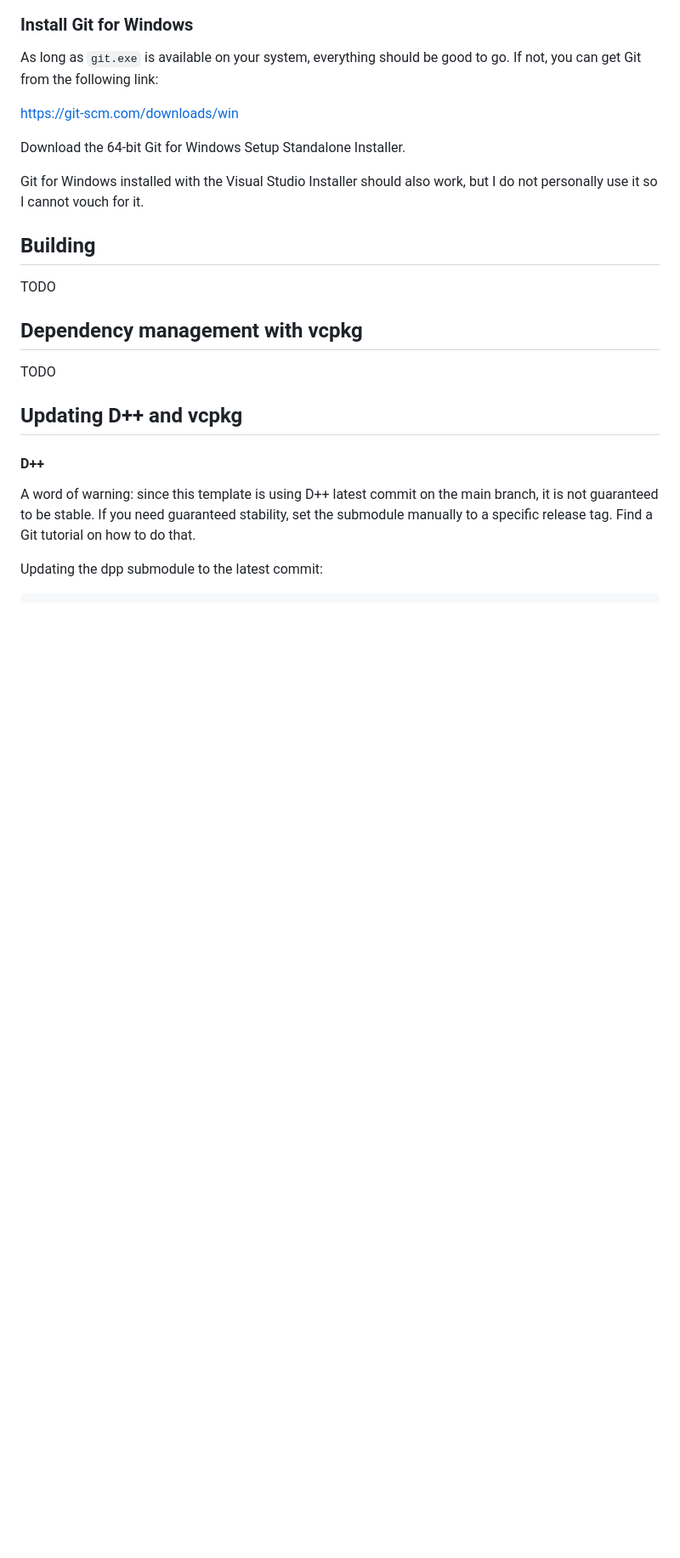
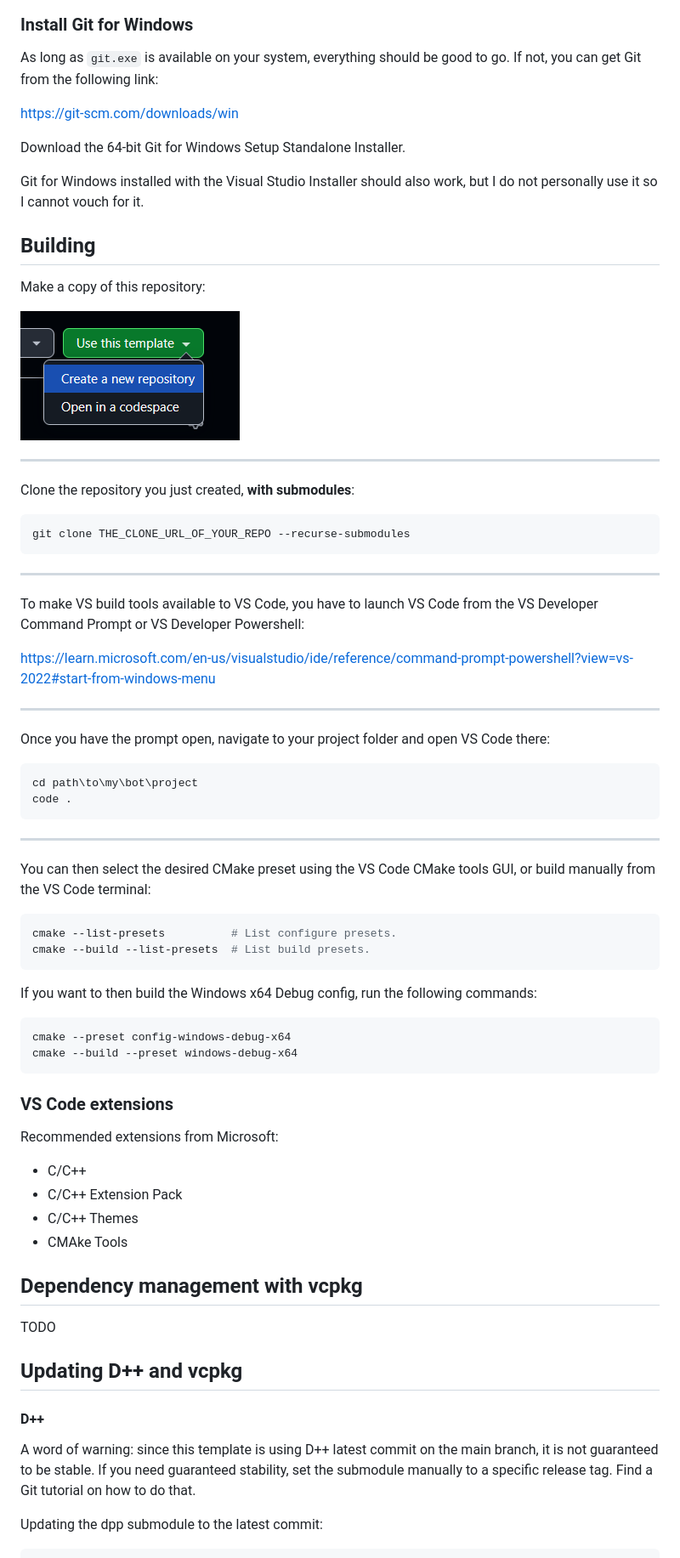
Before and after one commit to tuokri/DPPCMakeTemplate, a Markdown page: README.md, the part around one of its changes. Shown at 85% size. GitHub-like rendering; pictures changed too: resources/github_use_template.png (added); blank space fills up the shorter version.

Commit message:
Update instructions

````diff
--- a/README.md
+++ b/README.md
@@ -46,7 +50,58 @@ but I do not personally use it so I cannot vouch for it.
 
 ## Building
 
-TODO
+Make a copy of this repository:
+
+![GitHub template](./resources/github_use_template.png)
+
+---
+
+Clone the repository you just created, **with submodules**:
+```sh
+git clone THE_CLONE_URL_OF_YOUR_REPO --recurse-submodules
+```
+
+---
+
+To make VS build tools available to VS Code, you have to launch VS Code from the
+VS Developer Command Prompt or VS Developer Powershell:
+
+https://learn.microsoft.com/en-us/visualstudio/ide/reference/command-prompt-powershell?view=vs-2022#start-from-windows-menu
+
+---
+
+Once you have the prompt open, navigate to your project folder and
+open VS Code there:
+
+```
+cd path\to\my\bot\project
+code .
+```
+
+---
+
+You can then select the desired CMake preset using the VS Code CMake
+tools GUI, or build manually from the VS Code terminal:
+
+```sh
+cmake --list-presets          # List configure presets.
+cmake --build --list-presets  # List build presets.
+```
+
+If you want to then build the Windows x64 Debug config,
+run the following commands:
+```sh
+cmake --preset config-windows-debug-x64
+cmake --build --preset windows-debug-x64
+```
+
+### VS Code extensions
+
+Recommended extensions from Microsoft:
+- C/C++
+- C/C++ Extension Pack
+- C/C++ Themes
+- CMAke Tools
 
 ## Dependency management with vcpkg
 
````
Also changed, not shown: other parts of README.md (+4 -0 lines).
